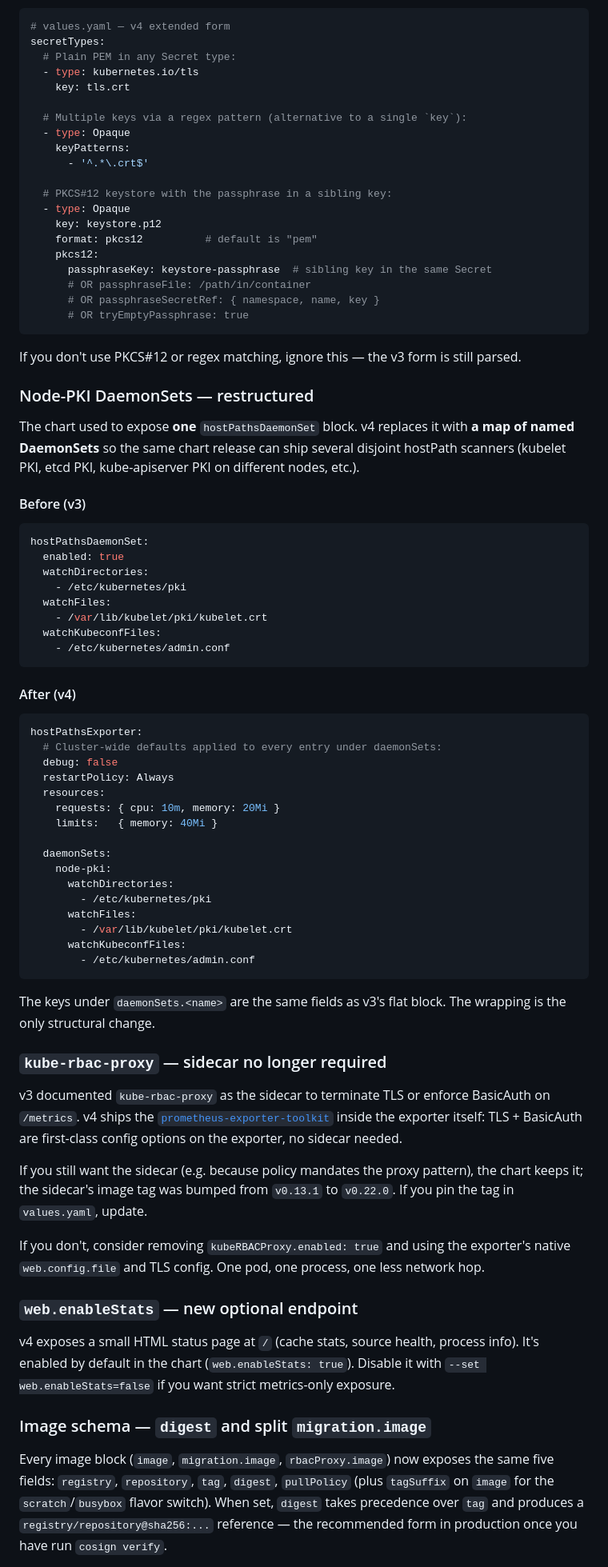
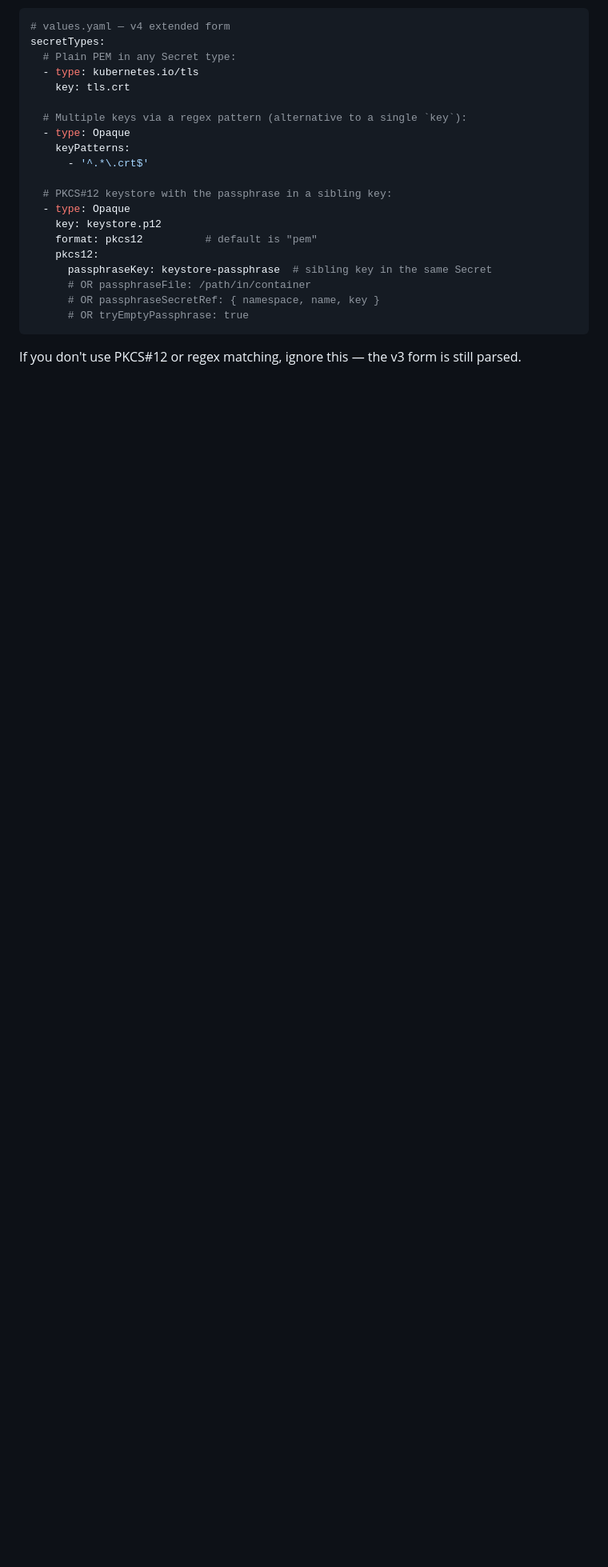
Before and after one commit to enix/x509-certificate-exporter, a Markdown page: docs/migration-v3-to-v4.md, the part around one of its changes. Shown at 80% size. Rendered like a GitHub page; blank space fills up the shorter version.

````diff
--- a/docs/migration-v3-to-v4.md
+++ b/docs/migration-v3-to-v4.md
@@ -189,79 +173,3 @@ secretTypes:
 If you don't use PKCS#12 or regex matching, ignore this — the v3 form is
 still parsed.
 
-### Node-PKI DaemonSets — restructured
-
-The chart used to expose **one** `hostPathsDaemonSet` block. v4 replaces
-it with **a map of named DaemonSets** so the same chart release can ship
-several disjoint hostPath scanners (kubelet PKI, etcd PKI, kube-apiserver
-PKI on different nodes, etc.).
-
-#### Before (v3)
-
-```yaml
-hostPathsDaemonSet:
-  enabled: true
-  watchDirectories:
-    - /etc/kubernetes/pki
-  watchFiles:
-    - /var/lib/kubelet/pki/kubelet.crt
-  watchKubeconfFiles:
-    - /etc/kubernetes/admin.conf
-```
-
-#### After (v4)
-
-```yaml
-hostPathsExporter:
-  # Cluster-wide defaults applied to every entry under daemonSets:
-  debug: false
-  restartPolicy: Always
-  resources:
-    requests: { cpu: 10m, memory: 20Mi }
-    limits:   { memory: 40Mi }
-
-  daemonSets:
-    node-pki:
-      watchDirectories:
-        - /etc/kubernetes/pki
-      watchFiles:
-        - /var/lib/kubelet/pki/kubelet.crt
-      watchKubeconfFiles:
-        - /etc/kubernetes/admin.conf
-```
-
-The keys under `daemonSets.<name>` are the same fields as v3's flat
-block. The wrapping is the only structural change.
-
-### `kube-rbac-proxy` — sidecar no longer required
-
-v3 documented `kube-rbac-proxy` as the sidecar to terminate TLS or
-enforce BasicAuth on `/metrics`. v4 ships the
-[`prometheus-exporter-toolkit`](https://github.com/prometheus/exporter-toolkit/tree/master/web)
-inside the exporter itself: TLS + BasicAuth are first-class config
-options on the exporter, no sidecar needed.
-
-If you still want the sidecar (e.g. because policy mandates the proxy
-pattern), the chart keeps it; the sidecar's image tag was bumped from
-`v0.13.1` to `v0.22.0`. If you pin the tag in `values.yaml`, update.
-
-If you don't, consider removing `kubeRBACProxy.enabled: true` and using
-the exporter's native `web.config.file` and TLS config. One pod, one
-process, one less network hop.
-
-### `web.enableStats` — new optional endpoint
-
-v4 exposes a small HTML status page at `/` (cache stats, source health,
-process info). It's enabled by default in the chart (`web.enableStats:
-true`). Disable it with `--set web.enableStats=false` if you want strict
-metrics-only exposure.
-
-### Image schema — `digest` and split `migration.image`
-
-Every image block (`image`, `migration.image`, `rbacProxy.image`) now
-exposes the same five fields: `registry`, `repository`, `tag`,
-`digest`, `pullPolicy` (plus `tagSuffix` on `image` for the
-`scratch`/`busybox` flavor switch). When set, `digest` takes precedence
-over `tag` and produces a `registry/repository@sha256:...` reference —
-the recommended form in production once you have run `cosign verify`.
-
````
Also changed, not shown: other parts of docs/migration-v3-to-v4.md (+85 -92 lines).
